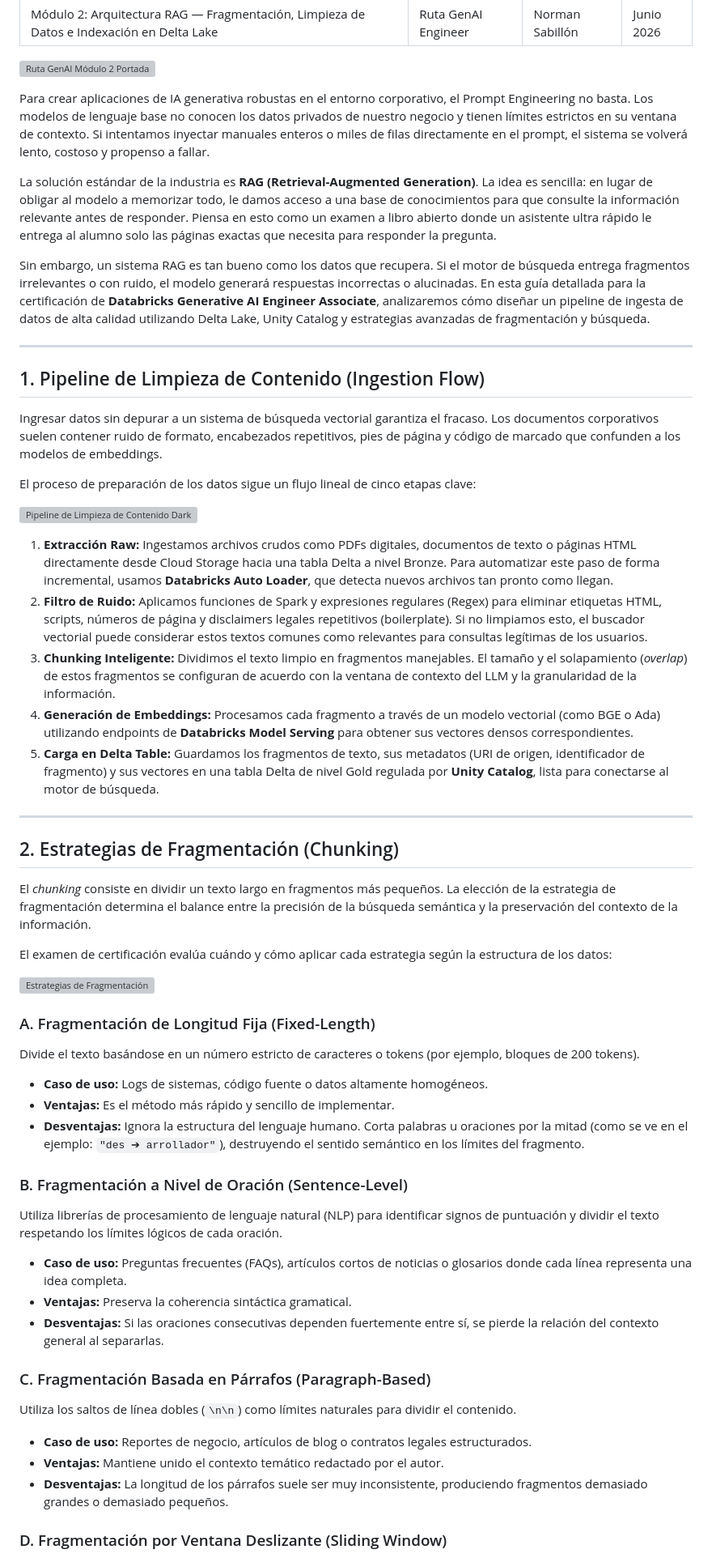
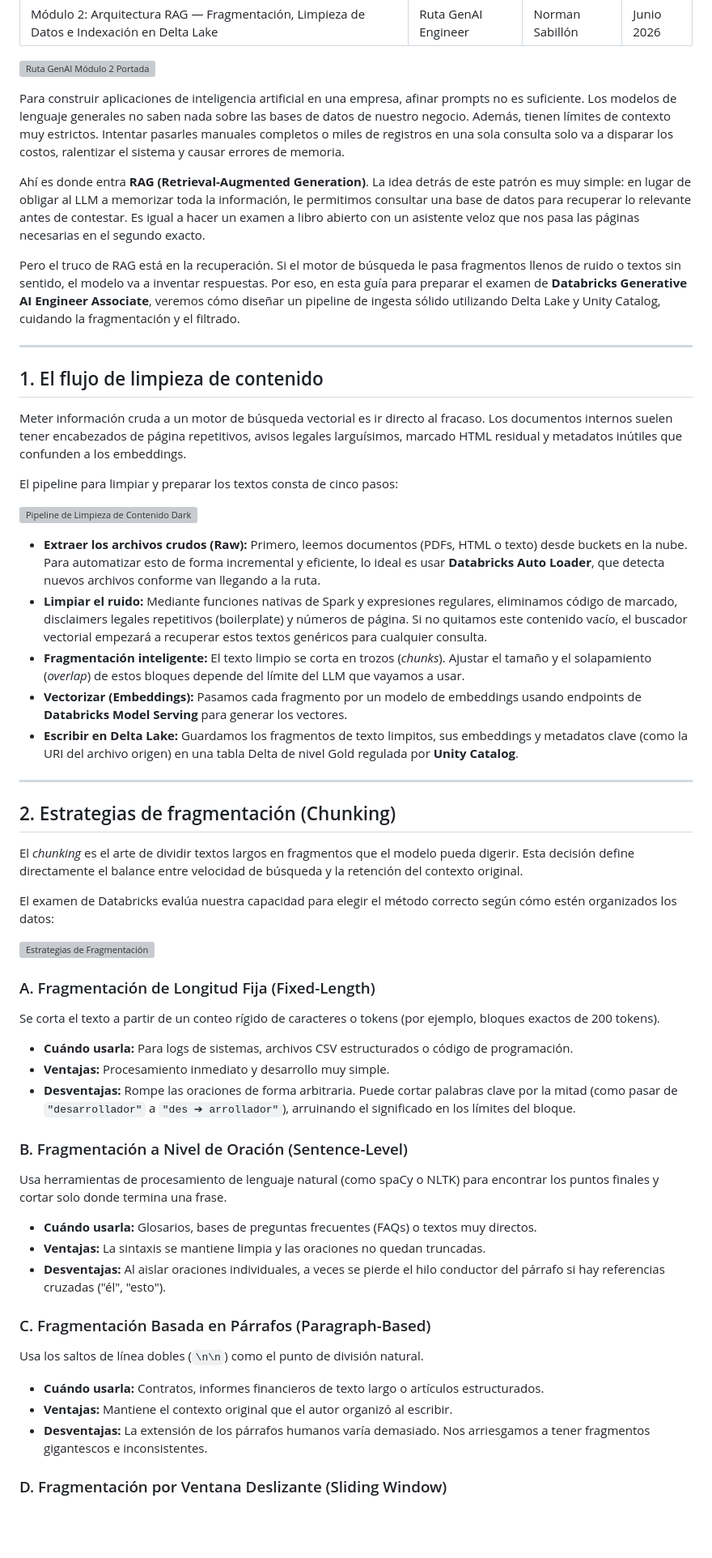
Before and after one commit to NORSAB/Generative-AI-Engineer, a Markdown page: Blog/Modulo_2_Arquitectura_RAG.md, the part around one of its changes. Shown at 81% size. GitHub-like rendering; blank space fills up the shorter version; grey boxes are pictures that could not be loaded.

```diff
--- a/Blog/Modulo_2_Arquitectura_RAG.md
+++ b/Blog/Modulo_2_Arquitectura_RAG.md
@@ -7,54 +7,54 @@ date: "Junio 2026"
 
 ![Ruta GenAI Módulo 2 Portada](https://raw.githubusercontent.com/NORSAB/Generative-AI-Engineer/main/Blog/figuras/Modulo_2/ruta_genai_modulo2_cover_1600x840.png)
 
-Para crear aplicaciones de IA generativa robustas en el entorno corporativo, el Prompt Engineering no basta. Los modelos de lenguaje base no conocen los datos privados de nuestro negocio y tienen límites estrictos en su ventana de contexto. Si intentamos inyectar manuales enteros o miles de filas directamente en el prompt, el sistema se volverá lento, costoso y propenso a fallar.
+Para construir aplicaciones de inteligencia artificial en una empresa, afinar prompts no es suficiente. Los modelos de lenguaje generales no saben nada sobre las bases de datos de nuestro negocio. Además, tienen límites de contexto muy estrictos. Intentar pasarles manuales completos o miles de registros en una sola consulta solo va a disparar los costos, ralentizar el sistema y causar errores de memoria.
 
-La solución estándar de la industria es **RAG (Retrieval-Augmented Generation)**. La idea es sencilla: en lugar de obligar al modelo a memorizar todo, le damos acceso a una base de conocimientos para que consulte la información relevante antes de responder. Piensa en esto como un examen a libro abierto donde un asistente ultra rápido le entrega al alumno solo las páginas exactas que necesita para responder la pregunta.
+Ahí es donde entra **RAG (Retrieval-Augmented Generation)**. La idea detrás de este patrón es muy simple: en lugar de obligar al LLM a memorizar toda la información, le permitimos consultar una base de datos para recuperar lo relevante antes de contestar. Es igual a hacer un examen a libro abierto con un asistente veloz que nos pasa las páginas necesarias en el segundo exacto.
 
-Sin embargo, un sistema RAG es tan bueno como los datos que recupera. Si el motor de búsqueda entrega fragmentos irrelevantes o con ruido, el modelo generará respuestas incorrectas o alucinadas. En esta guía detallada para la certificación de **Databricks Generative AI Engineer Associate**, analizaremos cómo diseñar un pipeline de ingesta de datos de alta calidad utilizando Delta Lake, Unity Catalog y estrategias avanzadas de fragmentación y búsqueda.
+Pero el truco de RAG está en la recuperación. Si el motor de búsqueda le pasa fragmentos llenos de ruido o textos sin sentido, el modelo va a inventar respuestas. Por eso, en esta guía para preparar el examen de **Databricks Generative AI Engineer Associate**, veremos cómo diseñar un pipeline de ingesta sólido utilizando Delta Lake y Unity Catalog, cuidando la fragmentación y el filtrado.
 
 ---
 
-## 1. Pipeline de Limpieza de Contenido (Ingestion Flow)
+## 1. El flujo de limpieza de contenido
 
-Ingresar datos sin depurar a un sistema de búsqueda vectorial garantiza el fracaso. Los documentos corporativos suelen contener ruido de formato, encabezados repetitivos, pies de página y código de marcado que confunden a los modelos de embeddings.
+Meter información cruda a un motor de búsqueda vectorial es ir directo al fracaso. Los documentos internos suelen tener encabezados de página repetitivos, avisos legales larguísimos, marcado HTML residual y metadatos inútiles que confunden a los embeddings.
 
-El proceso de preparación de los datos sigue un flujo lineal de cinco etapas clave:
+El pipeline para limpiar y preparar los textos consta de cinco pasos:
 
 ![Pipeline de Limpieza de Contenido Dark](https://raw.githubusercontent.com/NORSAB/Generative-AI-Engineer/main/Blog/figuras/Modulo_2/Pipeline%20de%20Limpieza%20de%20Contenido%20Dark.png)
 
-1. **Extracción Raw:** Ingestamos archivos crudos como PDFs digitales, documentos de texto o páginas HTML directamente desde Cloud Storage hacia una tabla Delta a nivel Bronze. Para automatizar este paso de forma incremental, usamos **Databricks Auto Loader**, que detecta nuevos archivos tan pronto como llegan.
-2. **Filtro de Ruido:** Aplicamos funciones de Spark y expresiones regulares (Regex) para eliminar etiquetas HTML, scripts, números de página y disclaimers legales repetitivos (boilerplate). Si no limpiamos esto, el buscador vectorial puede considerar estos textos comunes como relevantes para consultas legítimas de los usuarios.
-3. **Chunking Inteligente:** Dividimos el texto limpio en fragmentos manejables. El tamaño y el solapamiento (*overlap*) de estos fragmentos se configuran de acuerdo con la ventana de contexto del LLM y la granularidad de la información.
-4. **Generación de Embeddings:** Procesamos cada fragmento a través de un modelo vectorial (como BGE o Ada) utilizando endpoints de **Databricks Model Serving** para obtener sus vectores densos correspondientes.
-5. **Carga en Delta Table:** Guardamos los fragmentos de texto, sus metadatos (URI de origen, identificador de fragmento) y sus vectores en una tabla Delta de nivel Gold regulada por **Unity Catalog**, lista para conectarse al motor de búsqueda.
+* **Extraer los archivos crudos (Raw):** Primero, leemos documentos (PDFs, HTML o texto) desde buckets en la nube. Para automatizar esto de forma incremental y eficiente, lo ideal es usar **Databricks Auto Loader**, que detecta nuevos archivos conforme van llegando a la ruta.
+* **Limpiar el ruido:** Mediante funciones nativas de Spark y expresiones regulares, eliminamos código de marcado, disclaimers legales repetitivos (boilerplate) y números de página. Si no quitamos este contenido vacío, el buscador vectorial empezará a recuperar estos textos genéricos para cualquier consulta.
+* **Fragmentación inteligente:** El texto limpio se corta en trozos (*chunks*). Ajustar el tamaño y el solapamiento (*overlap*) de estos bloques depende del límite del LLM que vayamos a usar.
+* **Vectorizar (Embeddings):** Pasamos cada fragmento por un modelo de embeddings usando endpoints de **Databricks Model Serving** para generar los vectores.
+* **Escribir en Delta Lake:** Guardamos los fragmentos de texto limpitos, sus embeddings y metadatos clave (como la URI del archivo origen) en una tabla Delta de nivel Gold regulada por **Unity Catalog**.
 
 ---
 
-## 2. Estrategias de Fragmentación (Chunking)
+## 2. Estrategias de fragmentación (Chunking)
 
-El *chunking* consiste en dividir un texto largo en fragmentos más pequeños. La elección de la estrategia de fragmentación determina el balance entre la precisión de la búsqueda semántica y la preservación del contexto de la información.
+El *chunking* es el arte de dividir textos largos en fragmentos que el modelo pueda digerir. Esta decisión define directamente el balance entre velocidad de búsqueda y la retención del contexto original.
 
-El examen de certificación evalúa cuándo y cómo aplicar cada estrategia según la estructura de los datos:
+El examen de Databricks evalúa nuestra capacidad para elegir el método correcto según cómo estén organizados los datos:
 
 ![Estrategias de Fragmentación](https://raw.githubusercontent.com/NORSAB/Generative-AI-Engineer/main/Blog/figuras/Modulo_2/figura_1_estrategias_chunking.png)
 
 ### A. Fragmentación de Longitud Fija (Fixed-Length)
-Divide el texto basándose en un número estricto de caracteres o tokens (por ejemplo, bloques de 200 tokens).
-* **Caso de uso:** Logs de sistemas, código fuente o datos altamente homogéneos.
-* **Ventajas:** Es el método más rápido y sencillo de implementar.
-* **Desventajas:** Ignora la estructura del lenguaje humano. Corta palabras u oraciones por la mitad (como se ve en el ejemplo: `"des ➔ arrollador"`), destruyendo el sentido semántico en los límites del fragmento.
+Se corta el texto a partir de un conteo rígido de caracteres o tokens (por ejemplo, bloques exactos de 200 tokens).
+* **Cuándo usarla:** Para logs de sistemas, archivos CSV estructurados o código de programación.
+* **Ventajas:** Procesamiento inmediato y desarrollo muy simple.
+* **Desventajas:** Rompe las oraciones de forma arbitraria. Puede cortar palabras clave por la mitad (como pasar de `"desarrollador"` a `"des ➔ arrollador"`), arruinando el significado en los límites del bloque.
 
 ### B. Fragmentación a Nivel de Oración (Sentence-Level)
-Utiliza librerías de procesamiento de lenguaje natural (NLP) para identificar signos de puntuación y dividir el texto respetando los límites lógicos de cada oración.
-* **Caso de uso:** Preguntas frecuentes (FAQs), artículos cortos de noticias o glosarios donde cada línea representa una idea completa.
-* **Ventajas:** Preserva la coherencia sintáctica gramatical.
-* **Desventajas:** Si las oraciones consecutivas dependen fuertemente entre sí, se pierde la relación del contexto general al separarlas.
+Usa herramientas de procesamiento de lenguaje natural (como spaCy o NLTK) para encontrar los puntos finales y cortar solo donde termina una frase.
+* **Cuándo usarla:** Glosarios, bases de preguntas frecuentes (FAQs) o textos muy directos.
+* **Ventajas:** La sintaxis se mantiene limpia y las oraciones no quedan truncadas.
+* **Desventajas:** Al aislar oraciones individuales, a veces se pierde el hilo conductor del párrafo si hay referencias cruzadas ("él", "esto").
 
 ### C. Fragmentación Basada en Párrafos (Paragraph-Based)
-Utiliza los saltos de línea dobles (`\n\n`) como límites naturales para dividir el contenido.
-* **Caso de uso:** Reportes de negocio, artículos de blog o contratos legales estructurados.
-* **Ventajas:** Mantiene unido el contexto temático redactado por el autor.
-* **Desventajas:** La longitud de los párrafos suele ser muy inconsistente, produciendo fragmentos demasiado grandes o demasiado pequeños.
+Usa los saltos de línea dobles (`\n\n`) como el punto de división natural.
+* **Cuándo usarla:** Contratos, informes financieros de texto largo o artículos estructurados.
+* **Ventajas:** Mantiene el contexto original que el autor organizó al escribir.
+* **Desventajas:** La extensión de los párrafos humanos varía demasiado. Nos arriesgamos a tener fragmentos gigantescos e inconsistentes.
 
 ### D. Fragmentación por Ventana Deslizante (Sliding Window)
```
Also changed, not shown: other parts of Blog/Modulo_2_Arquitectura_RAG.md (+45 -45 lines).
